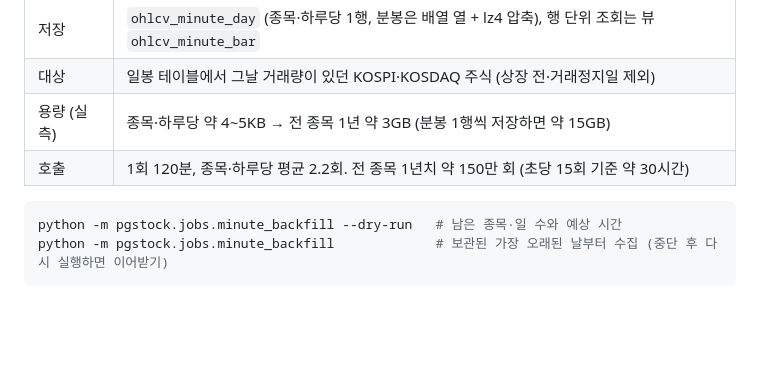
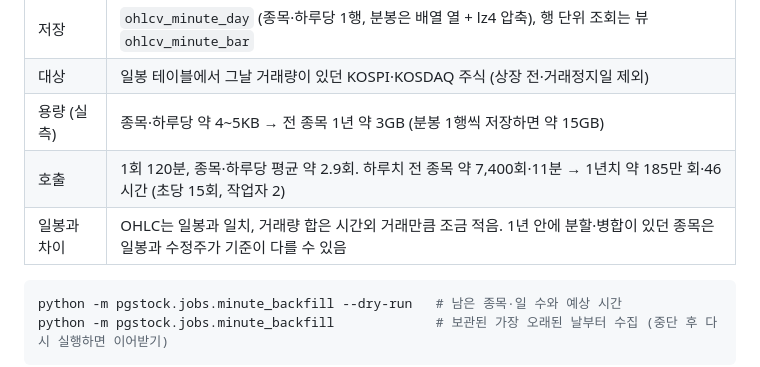
Before and after one commit to zhanggu9/stock-coin-trade, a Markdown page: pg-stock-api-sample/README.md, the part around the change. Rendered like a GitHub page; blank space fills up the shorter version.

Commit message:
docs(pg-stock-api): use measured minute backfill throughput and note daily-bar differences
Co-Authored-By: Claude Opus 5.5 <noreply@anthropic.com>

````diff
--- a/pg-stock-api-sample/README.md
+++ b/pg-stock-api-sample/README.md
@@ -108,7 +108,8 @@ KIS Open API 주식일별분봉조회(`FHKST03010230`)는 과거 1분봉을 **
 | 저장 | `ohlcv_minute_day` (종목·하루당 1행, 분봉은 배열 열 + lz4 압축), 행 단위 조회는 뷰 `ohlcv_minute_bar` |
 | 대상 | 일봉 테이블에서 그날 거래량이 있던 KOSPI·KOSDAQ 주식 (상장 전·거래정지일 제외) |
 | 용량 (실측) | 종목·하루당 약 4~5KB → 전 종목 1년 약 3GB (분봉 1행씩 저장하면 약 15GB) |
-| 호출 | 1회 120분, 종목·하루당 평균 2.2회. 전 종목 1년치 약 150만 회 (초당 15회 기준 약 30시간) |
+| 호출 | 1회 120분, 종목·하루당 평균 약 2.9회. 하루치 전 종목 약 7,400회·11분 → 1년치 약 185만 회·46시간 (초당 15회, 작업자 2) |
+| 일봉과 차이 | OHLC는 일봉과 일치, 거래량 합은 시간외 거래만큼 조금 적음. 1년 안에 분할·병합이 있던 종목은 일봉과 수정주가 기준이 다를 수 있음 |
 
 ```bash
 python -m pgstock.jobs.minute_backfill --dry-run   # 남은 종목·일 수와 예상 시간
````
